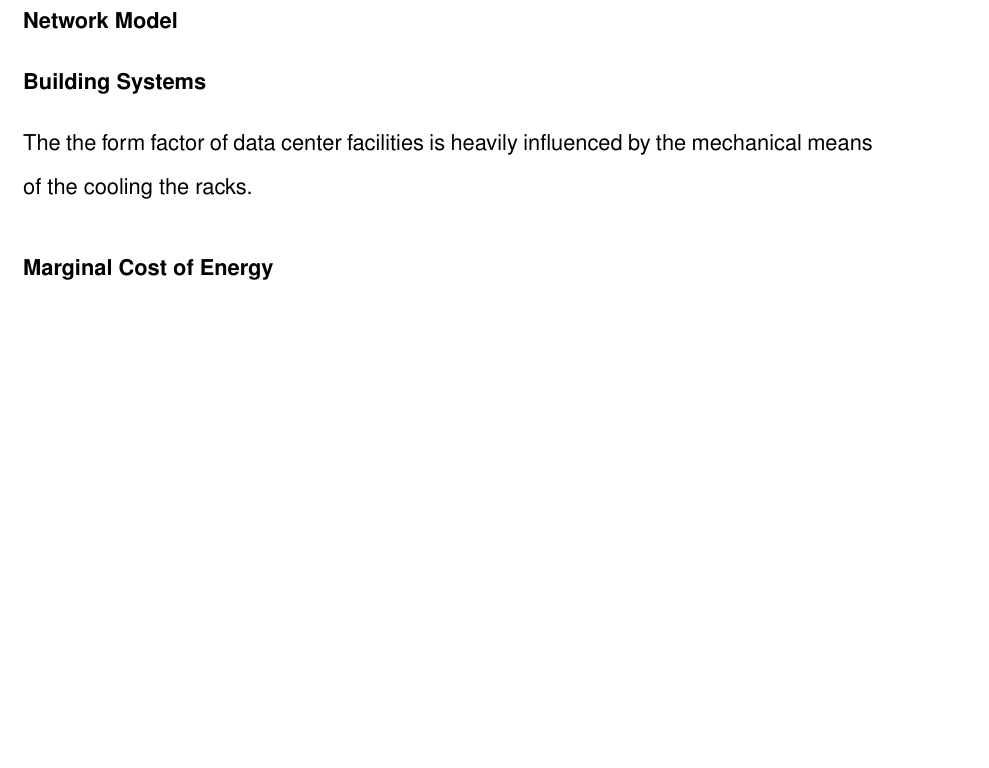
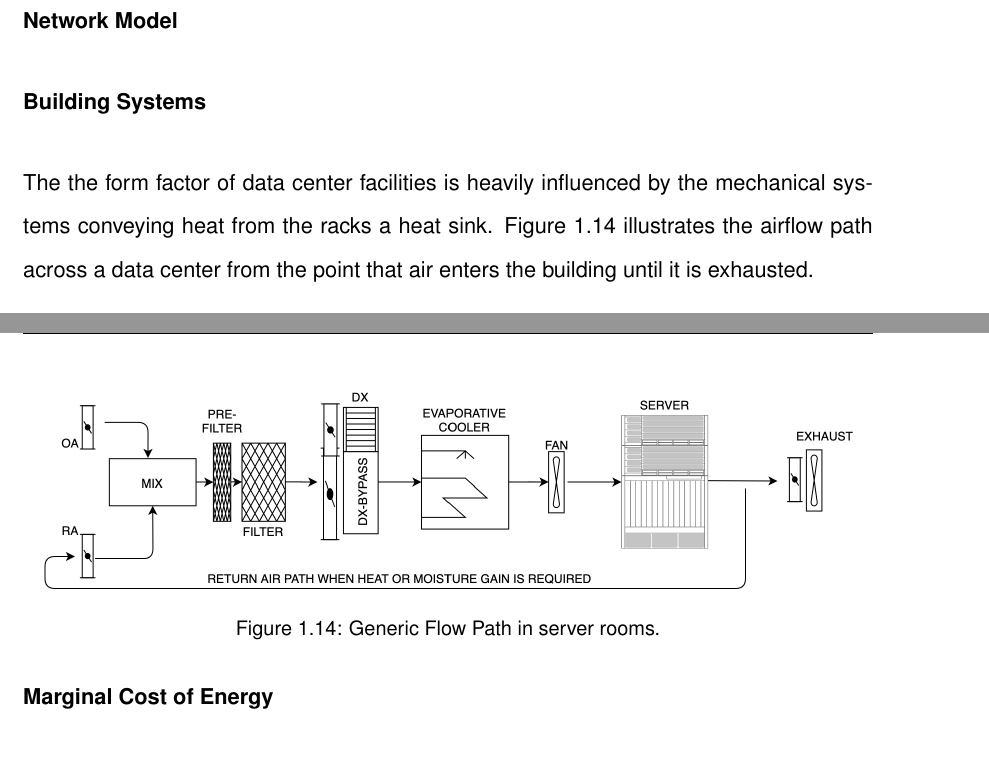
Before and after one commit to myndtrust/CMU-Thesis-master, a LaTeX thesis (thesis.tex, which reads methodology/body.tex, methodology/content/airflow.tex): part of page 32 of 80 before the commit and two parts of pages 32 and 33 of 82 after it, the two joined at a grey line, cut so that both start at the same text, the shorter picture padded with empty space. Compiled offline with pdfLaTeX.

Commit message:
Updates from Overleaf

```diff
--- a/methodology/body.tex
+++ b/methodology/body.tex
@@ -117,6 +124,8 @@ This chapter presents the methods used to identify the scope of this dissertatio
 
         \subsubsection{Building Systems}
 
-        The the form factor of data center facilities is heavily influenced by the mechanical means of the cooling the racks.
+        The the form factor of data center facilities is heavily influenced by the mechanical systems conveying heat from the racks a heat sink. Figure~\ref{img_airflow} illustrates the airflow path across a data center from the point that air enters the building until it is exhausted.
+
+        \input{methodology/content/airflow}
 
         \subsubsection{Marginal Cost of Energy}
--- /dev/null
+++ b/methodology/content/airflow.tex
@@ -0,0 +1,6 @@
+\begin{figure} [!h]
+\centering
+\includegraphics[scale=.5]{methodology/images/airflow.png}
+\caption[Airflow through DCS]{Generic Flow Path in server rooms.}
+\label{img_airflow}
+\end{figure}
```
Also changed, not shown: methodology/body.tex (19 more changed lines).
